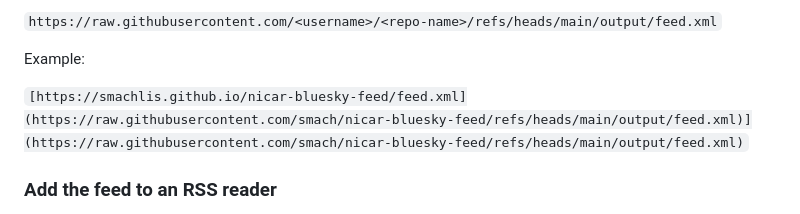
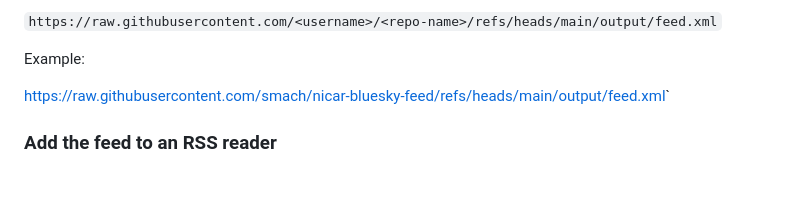
Before and after one commit to smach/nicar-bluesky-feed, a Markdown page: README.md, the part around the change. GitHub-like rendering; blank space fills up the shorter version.

Commit message:
Correct example feed URL formatting
Fix formatting of example feed URL in README.

```diff
--- a/README.md
+++ b/README.md
@@ -66,7 +66,7 @@ The RSS XML feed URL is:
 
 Example:
 
-`[https://smachlis.github.io/nicar-bluesky-feed/feed.xml](https://raw.githubusercontent.com/smach/nicar-bluesky-feed/refs/heads/main/output/feed.xml)](https://raw.githubusercontent.com/smach/nicar-bluesky-feed/refs/heads/main/output/feed.xml)`
+[https://raw.githubusercontent.com/smach/nicar-bluesky-feed/refs/heads/main/output/feed.xml](https://raw.githubusercontent.com/smach/nicar-bluesky-feed/refs/heads/main/output/feed.xml)`
 
 ### Add the feed to an RSS reader
 
```
